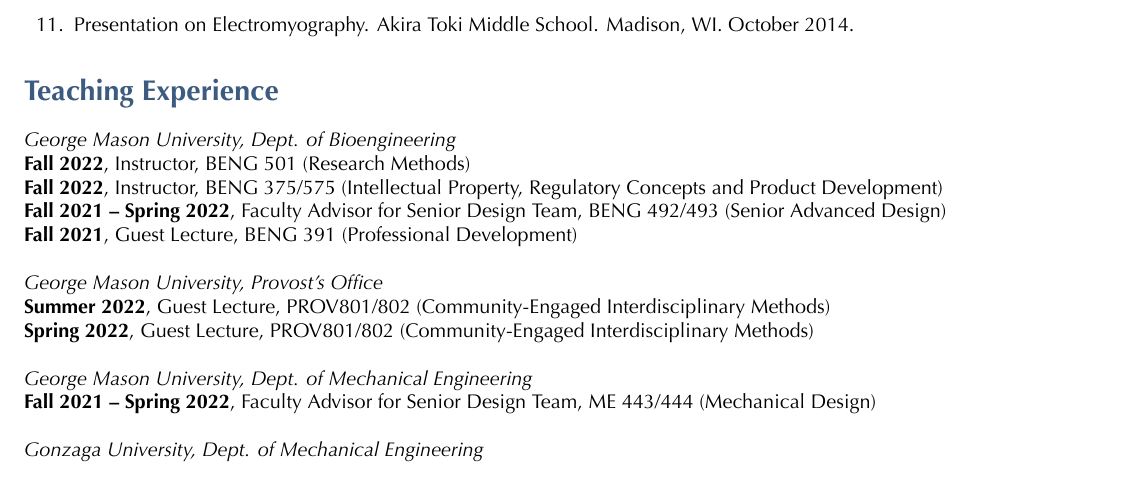
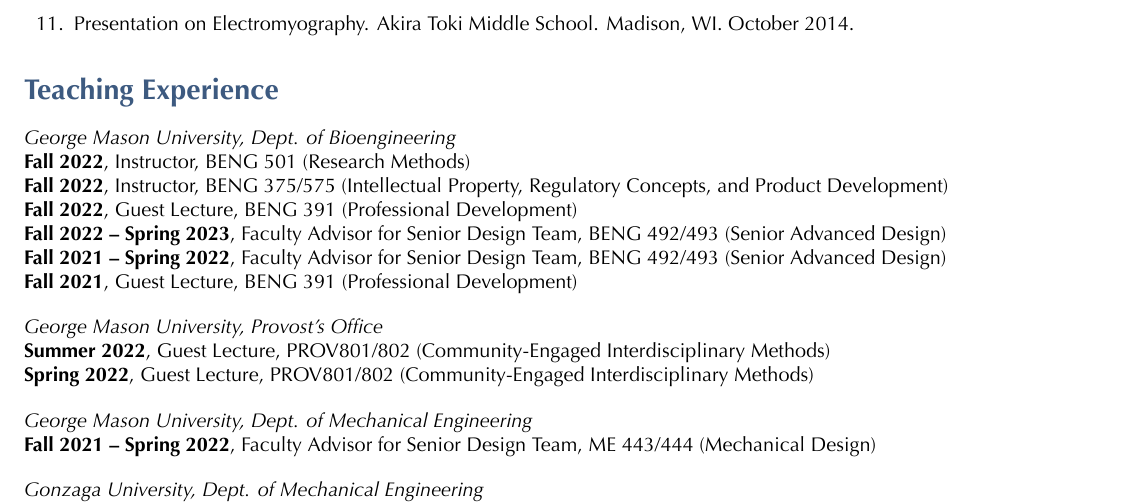
Before and after one commit to SamuelAcunaPhD/CV, a LaTeX CV (latex/saacuna_cv.tex): part of page 7 of 8, cut so that both start at the same text. The pictures show the PDF file SamuelAcunaPhD_CV.pdf that the author committed with the source.

Commit message:
update courses taught

```diff
--- a/latex/saacuna_cv.tex
+++ b/latex/saacuna_cv.tex
@@ -373,7 +373,9 @@
 
 \textit{George Mason University, Dept. of Bioengineering}\\
 \textbf{Fall 2022}, Instructor, BENG 501 (Research Methods)\\
-\textbf{Fall 2022}, Instructor, BENG 375/575 (Intellectual Property, Regulatory Concepts and Product Development)\\
+\textbf{Fall 2022}, Instructor, BENG 375/575 (Intellectual Property, Regulatory Concepts, and Product Development)\\
+\textbf{Fall 2022}, Guest Lecture, BENG 391 (Professional Development)\\
+\textbf{Fall 2022 -- Spring 2023}, Faculty Advisor for Senior Design Team, BENG 492/493 (Senior Advanced Design)\\
 \textbf{Fall 2021 -- Spring 2022}, Faculty Advisor for Senior Design Team, BENG 492/493 (Senior Advanced Design)\\
 \textbf{Fall 2021}, Guest Lecture, BENG 391 (Professional Development)
 
```
Also changed, not shown: SamuelAcunaPhD_CV.pdf.
